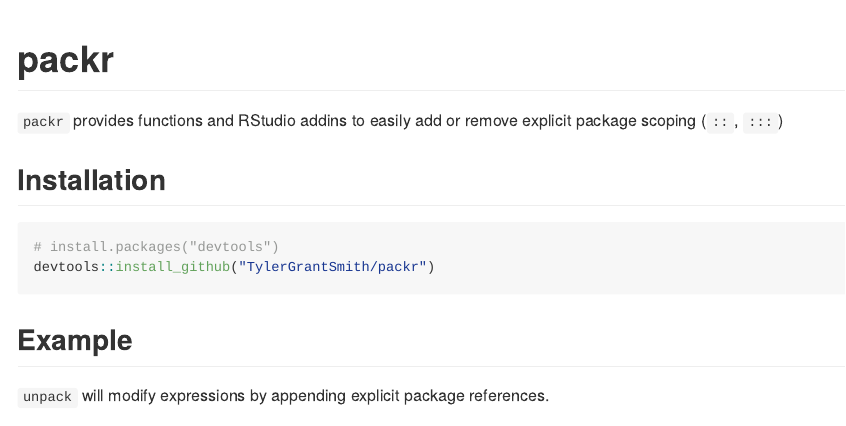
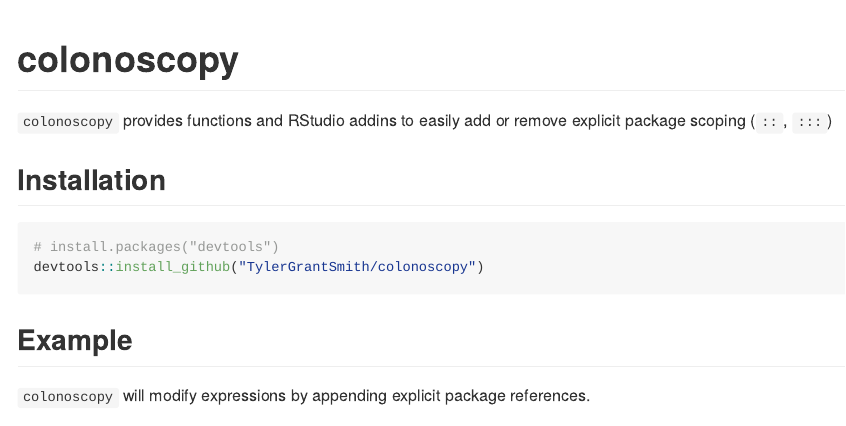
Before and after one commit to TylerGrantSmith/colonoscopy, an R Markdown document (README.Rmd): the page in a window 1100 px wide, from its top. Rendered offline with R 4.5, knitr and Pandoc, with nearby package versions; some code elsewhere in the file could not run offline; badge pictures from the web are left out; common packages that the code uses without loading them are loaded.

Commit message:
update roxygen

````diff
--- a/README.Rmd
+++ b/README.Rmd
@@ -21,15 +21,14 @@
 [![Lifecycle: experimental](https://img.shields.io/badge/lifecycle-experimental-orange.svg)](https://www.tidyverse.org/lifecycle/#experimental)
 <!-- badges: end -->
 
-`packr` provides functions and RStudio addins to easily add or remove explicit package scoping (`::`, `:::`)
+`colonoscopy` provides functions and RStudio addins to easily add or remove explicit package scoping (`::`, `:::`)
 
 ## Installation
 
 ``` r
 # install.packages("devtools")
-devtools::install_github("TylerGrantSmith/packr")
+devtools::install_github("TylerGrantSmith/colonoscopy")
 ```
 ## Example
 
-`unpack` will modify expressions by appending explicit package references.
-```{r unpack_example}
+`colonoscopy` will modify expressions by appending explicit package references.
````
Also changed, not shown: R/colonoscopy.R (+4 -4 lines), README.Rmd (7 more changed lines), 1 other file.
